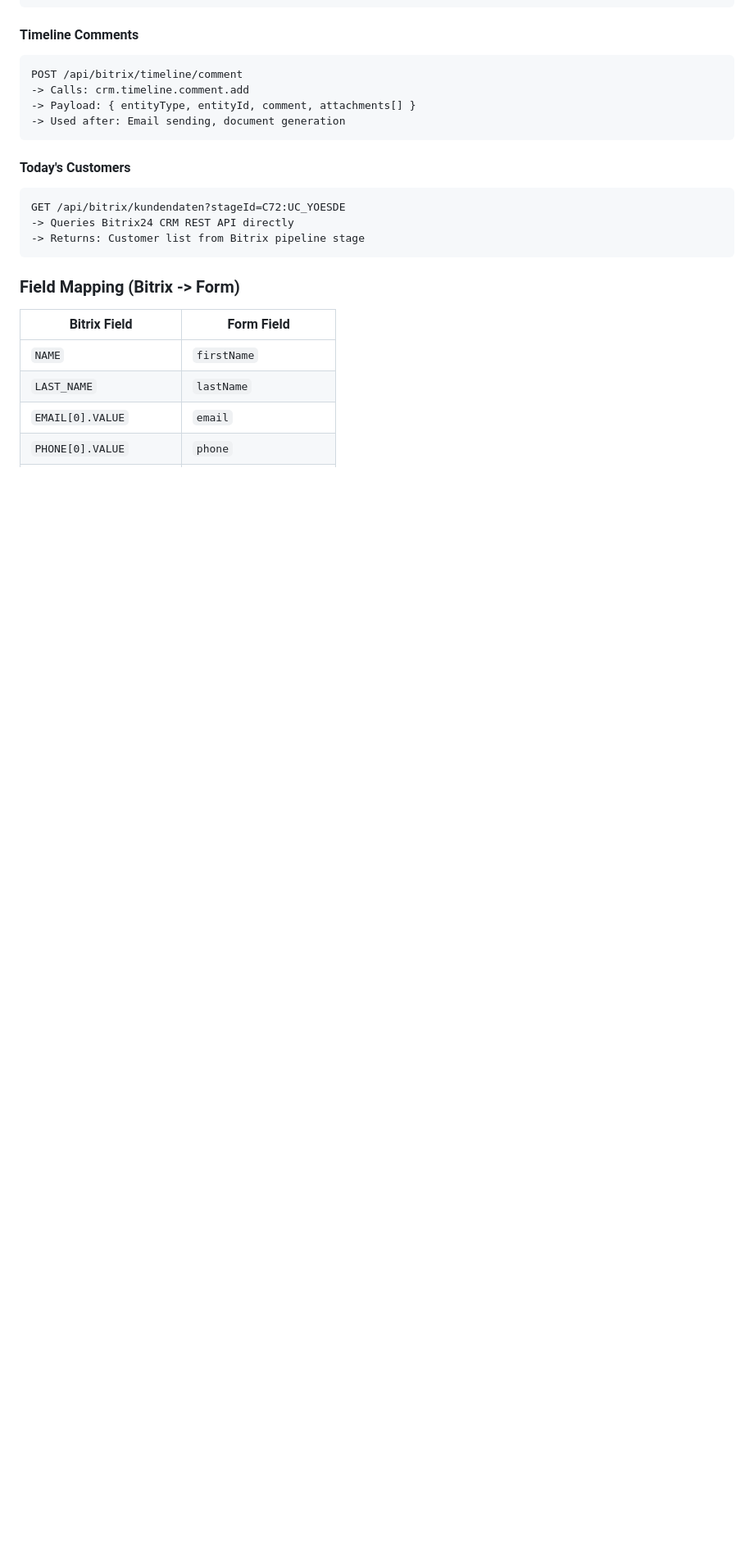
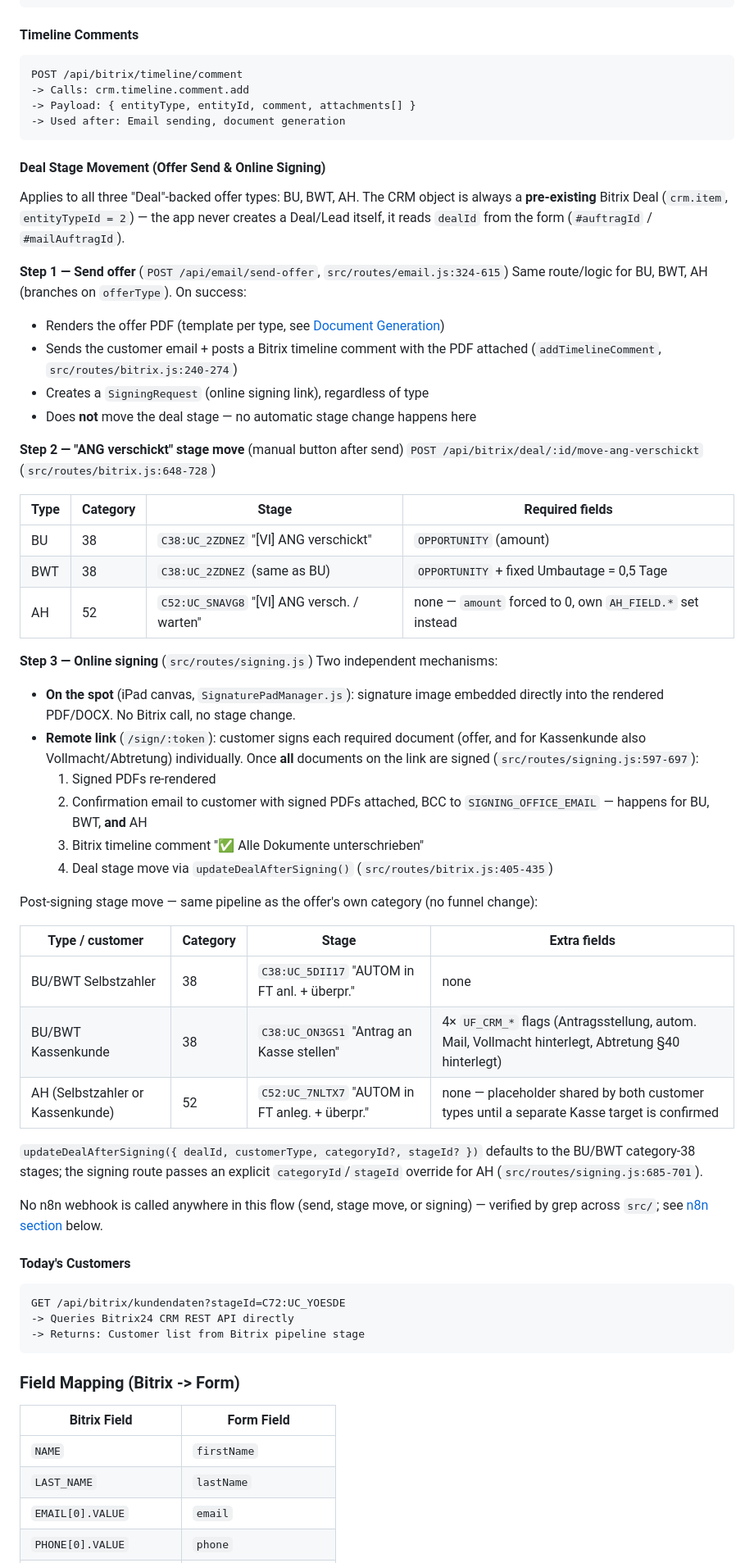
Before and after one commit to it-emc2/net-test, a Markdown page: docs1/08-INTEGRATIONS.md, the part around the change. Shown at 82% size. Drawn GitHub-style; blank space fills up the shorter version.

Commit message:
docs: document BU/BWT/AH deal stage flow (send + online signing)
New "Deal Stage Movement" section under Bitrix24 CRM in
08-INTEGRATIONS.md, covering the shared submission path, the
ANG-verschickt stage move, and the post-signing stage move per
type/customer — including the AH stage now added in this branch.

````diff
--- a/docs1/08-INTEGRATIONS.md
+++ b/docs1/08-INTEGRATIONS.md
@@ -37,6 +37,53 @@ POST /api/bitrix/timeline/comment
 -> Payload: { entityType, entityId, comment, attachments[] }
 -> Used after: Email sending, document generation
 ```
+
+#### Deal Stage Movement (Offer Send & Online Signing)
+
+Applies to all three "Deal"-backed offer types: BU, BWT, AH. The CRM object is
+always a **pre-existing** Bitrix Deal (`crm.item`, `entityTypeId = 2`) — the
+app never creates a Deal/Lead itself, it reads `dealId` from the form
+(`#auftragId` / `#mailAuftragId`).
+
+**Step 1 — Send offer** (`POST /api/email/send-offer`, `src/routes/email.js:324-615`)
+Same route/logic for BU, BWT, AH (branches on `offerType`). On success:
+- Renders the offer PDF (template per type, see [Document Generation](07-DOCUMENT-GENERATION.md))
+- Sends the customer email + posts a Bitrix timeline comment with the PDF attached (`addTimelineComment`, `src/routes/bitrix.js:240-274`)
+- Creates a `SigningRequest` (online signing link), regardless of type
+- Does **not** move the deal stage — no automatic stage change happens here
+
+**Step 2 — "ANG verschickt" stage move** (manual button after send)
+`POST /api/bitrix/deal/:id/move-ang-verschickt` (`src/routes/bitrix.js:648-728`)
+
+| Type | Category | Stage | Required fields |
+|---|---|---|---|
+| BU | 38 | `C38:UC_2ZDNEZ` "[VI] ANG verschickt" | `OPPORTUNITY` (amount) |
+| BWT | 38 | `C38:UC_2ZDNEZ` (same as BU) | `OPPORTUNITY` + fixed Umbautage = 0,5 Tage |
+| AH | 52 | `C52:UC_SNAVG8` "[VI] ANG versch. / warten" | none — `amount` forced to 0, own `AH_FIELD.*` set instead |
+
+**Step 3 — Online signing** (`src/routes/signing.js`)
+Two independent mechanisms:
+- **On the spot** (iPad canvas, `SignaturePadManager.js`): signature image embedded directly into the rendered PDF/DOCX. No Bitrix call, no stage change.
+- **Remote link** (`/sign/:token`): customer signs each required document (offer, and for Kassenkunde also Vollmacht/Abtretung) individually. Once **all** documents on the link are signed (`src/routes/signing.js:597-697`):
+  1. Signed PDFs re-rendered
+  2. Confirmation email to customer with signed PDFs attached, BCC to `SIGNING_OFFICE_EMAIL` — happens for BU, BWT, **and** AH
+  3. Bitrix timeline comment "✅ Alle Dokumente unterschrieben"
+  4. Deal stage move via `updateDealAfterSigning()` (`src/routes/bitrix.js:405-435`)
+
+Post-signing stage move — same pipeline as the offer's own category (no funnel change):
+
+| Type / customer | Category | Stage | Extra fields |
+|---|---|---|---|
+| BU/BWT Selbstzahler | 38 | `C38:UC_5DII17` "AUTOM in FT anl. + überpr." | none |
+| BU/BWT Kassenkunde | 38 | `C38:UC_ON3GS1` "Antrag an Kasse stellen" | 4× `UF_CRM_*` flags (Antragsstellung, autom. Mail, Vollmacht hinterlegt, Abtretung §40 hinterlegt) |
+| AH (Selbstzahler or Kassenkunde) | 52 | `C52:UC_7NLTX7` "AUTOM in FT anleg. + überpr." | none — placeholder shared by both customer types until a separate Kasse target is confirmed |
+
+`updateDealAfterSigning({ dealId, customerType, categoryId?, stageId? })` defaults to the
+BU/BWT category-38 stages; the signing route passes an explicit `categoryId`/`stageId`
+override for AH (`src/routes/signing.js:685-701`).
+
+No n8n webhook is called anywhere in this flow (send, stage move, or signing) — verified by
+grep across `src/`; see [n8n section](#n8n---workflow-automation-historical) below.
 
 #### Today's Customers
 ```
````
